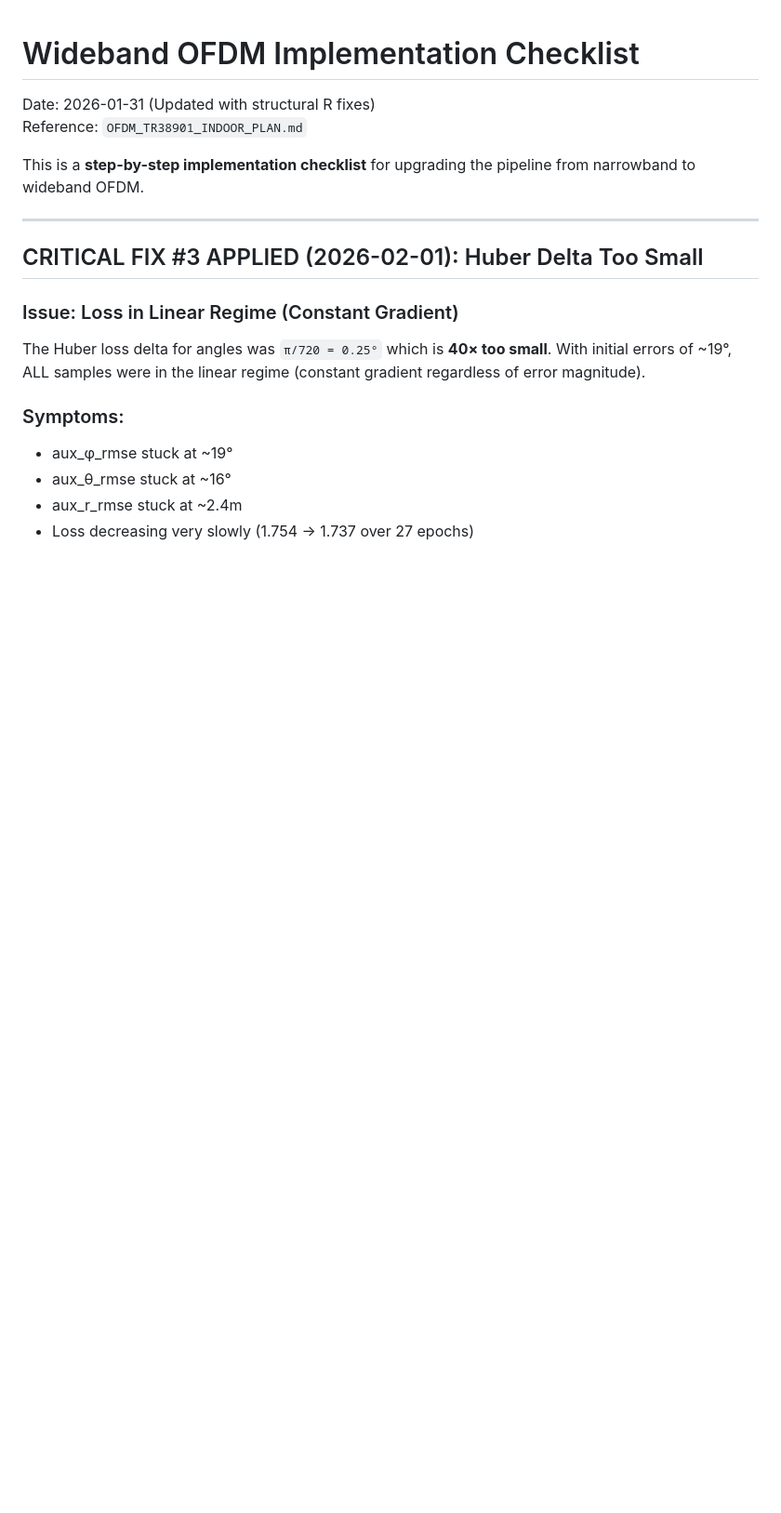
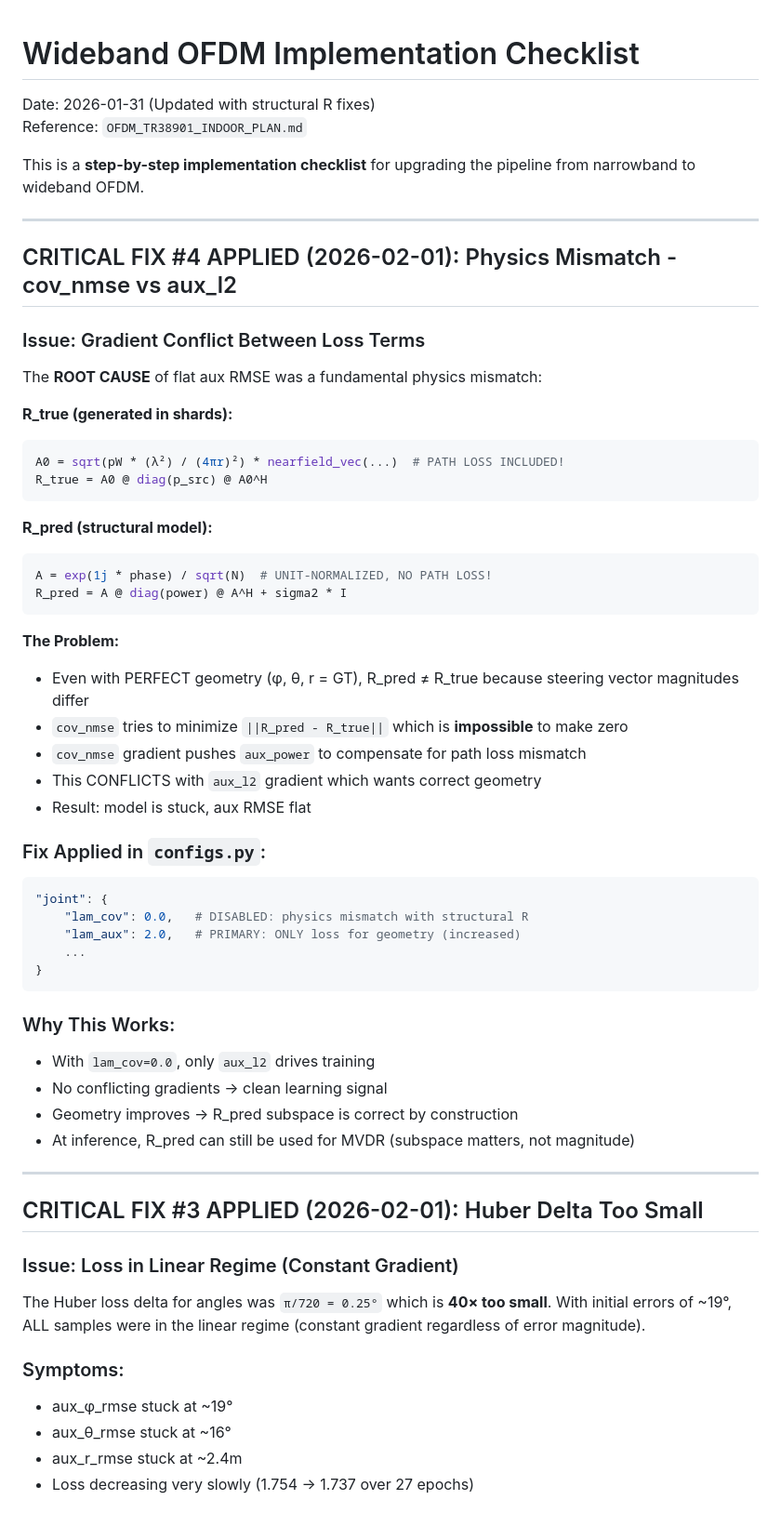
Before and after one commit to TahmidZee/ris-localization-mvdr, a Markdown page: IMPLEMENTATION_CHECKLIST_WIDEBAND.md, the part around the change. Shown at 93% size. Rendered like a GitHub page; blank space fills up the shorter version.

Commit message:
docs: Add Critical Fix #4 - physics mismatch explanation

````diff
--- a/IMPLEMENTATION_CHECKLIST_WIDEBAND.md
+++ b/IMPLEMENTATION_CHECKLIST_WIDEBAND.md
@@ -3,6 +3,47 @@ Date: 2026-01-31 (Updated with structural R fixes)
 Reference: `OFDM_TR38901_INDOOR_PLAN.md`
 
 This is a **step-by-step implementation checklist** for upgrading the pipeline from narrowband to wideband OFDM.
+
+---
+
+## CRITICAL FIX #4 APPLIED (2026-02-01): Physics Mismatch - cov_nmse vs aux_l2
+
+### Issue: Gradient Conflict Between Loss Terms
+The **ROOT CAUSE** of flat aux RMSE was a fundamental physics mismatch:
+
+**R_true (generated in shards):**
+```python
+A0 = sqrt(pW * (λ²) / (4πr)²) * nearfield_vec(...)  # PATH LOSS INCLUDED!
+R_true = A0 @ diag(p_src) @ A0^H
+```
+
+**R_pred (structural model):**
+```python
+A = exp(1j * phase) / sqrt(N)  # UNIT-NORMALIZED, NO PATH LOSS!
+R_pred = A @ diag(power) @ A^H + sigma2 * I
+```
+
+**The Problem:**
+- Even with PERFECT geometry (φ, θ, r = GT), R_pred ≠ R_true because steering vector magnitudes differ
+- `cov_nmse` tries to minimize `||R_pred - R_true||` which is **impossible** to make zero
+- `cov_nmse` gradient pushes `aux_power` to compensate for path loss mismatch
+- This CONFLICTS with `aux_l2` gradient which wants correct geometry
+- Result: model is stuck, aux RMSE flat
+
+### Fix Applied in `configs.py`:
+```python
+"joint": {
+    "lam_cov": 0.0,   # DISABLED: physics mismatch with structural R
+    "lam_aux": 2.0,   # PRIMARY: ONLY loss for geometry (increased)
+    ...
+}
+```
+
+### Why This Works:
+- With `lam_cov=0.0`, only `aux_l2` drives training
+- No conflicting gradients → clean learning signal
+- Geometry improves → R_pred subspace is correct by construction
+- At inference, R_pred can still be used for MVDR (subspace matters, not magnitude)
 
 ---
 
````
